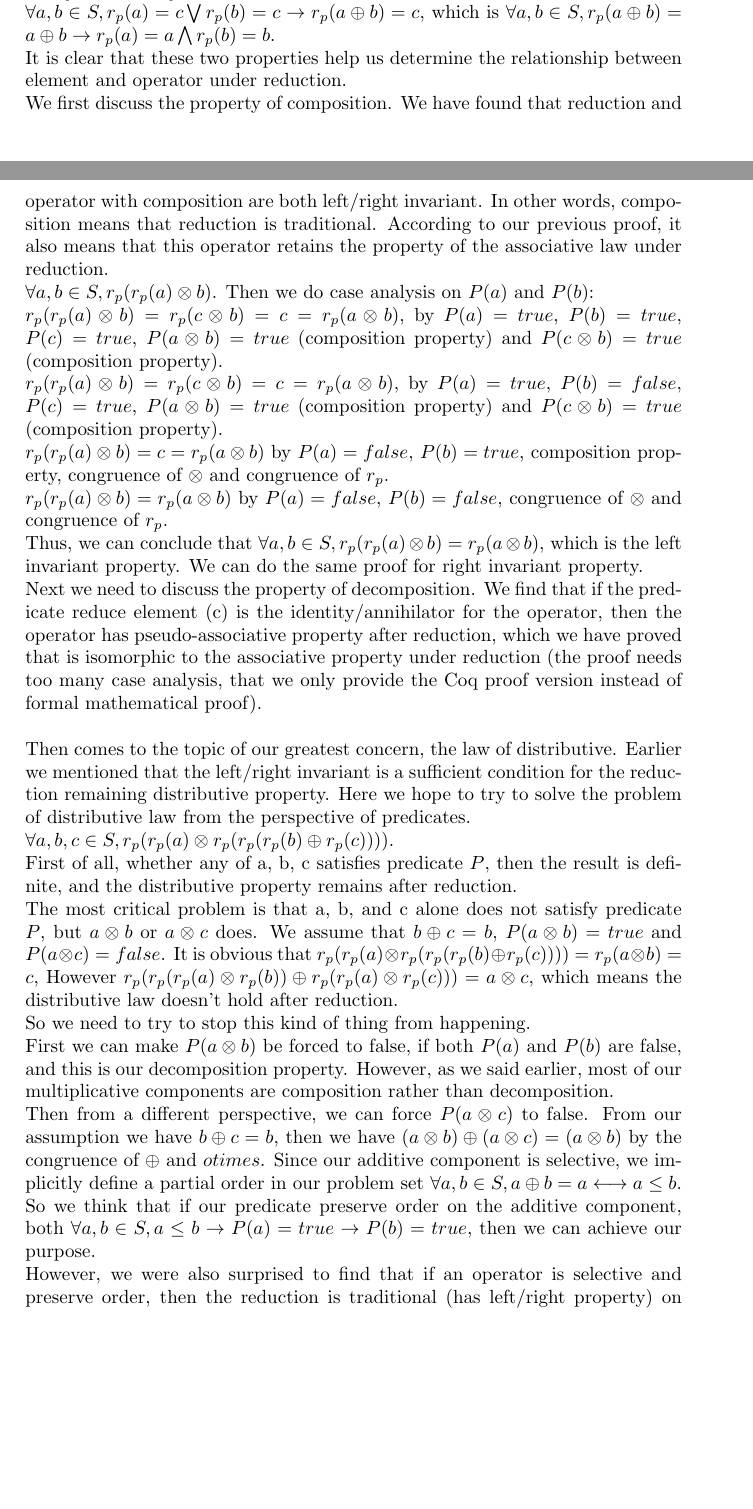
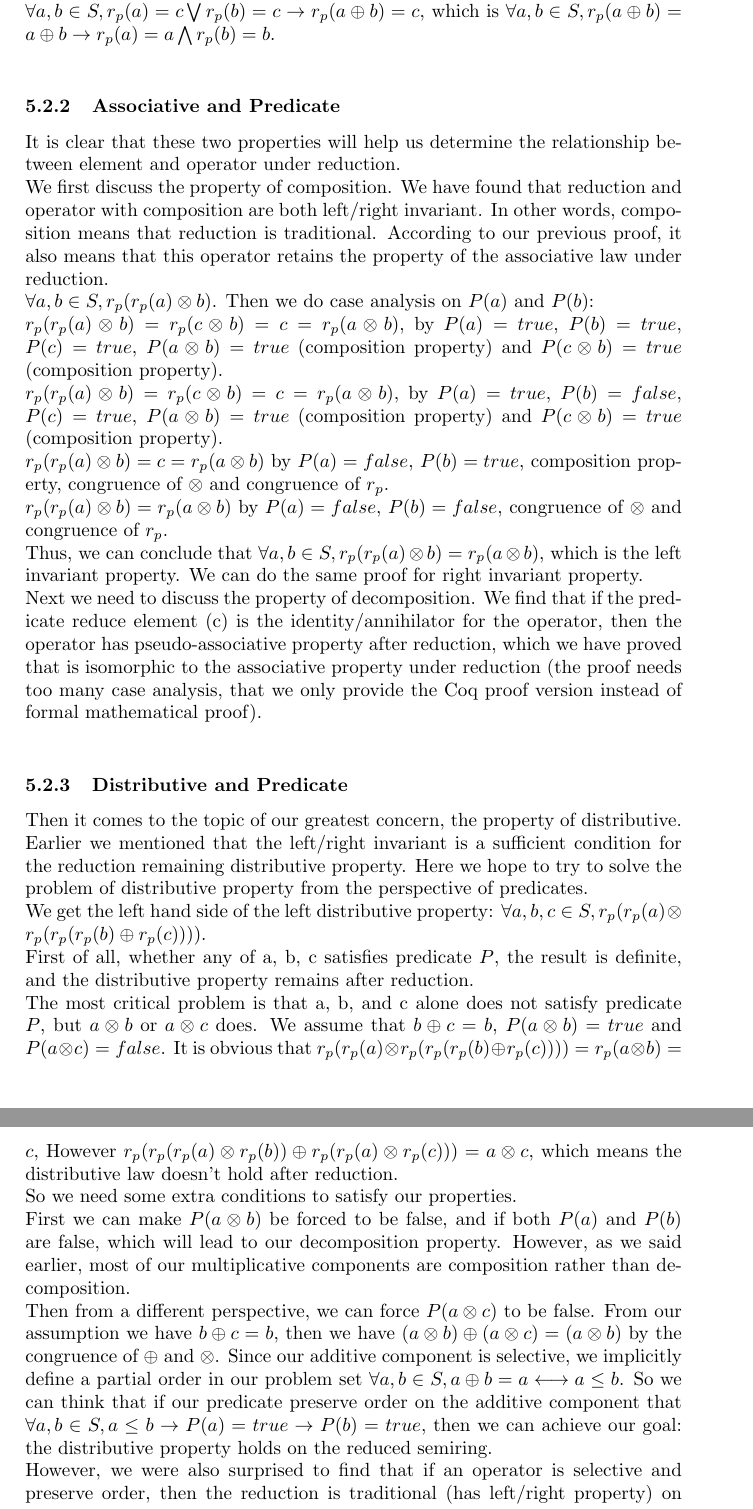
Before and after one commit to Timothy-G-Griffin/zongzhe, a LaTeX thesis (dissertation/story.tex): two parts of pages 8 and 9 of 14 before the commit and two parts of pages 9 and 10 of 14 after it, joined at a grey line, cut so that both start at the same text, the shorter picture padded with empty space. Compiled offline with pdfLaTeX.

Commit message:
more proof reading

```diff
--- a/dissertation/story.tex
+++ b/dissertation/story.tex
@@ -191,7 +194,8 @@ $\forall a,b \in S, r_p(a\oplus b) = c \rightarrow r_p(a) = c \bigvee r_p (b) =
 $\forall a,b \in S, r_p(a) = a \bigwedge r_p (b) = b \rightarrow r_p(a \oplus b)= a \oplus b$, or\\
 $\forall a,b \in S, r_p(a) = c \bigvee r_p (b) = c \rightarrow r_p(a \oplus b)= c$, which is
 $\forall a,b \in S, r_p(a\oplus b) = a \oplus b \rightarrow r_p(a) = a \bigwedge r_p (b) = b$.\\
-It is clear that these two properties help us determine the relationship between element and operator under reduction.\\
+\subsubsection{Associative and Predicate}
+It is clear that these two properties will help us determine the relationship between element and operator under reduction.\\
 We first discuss the property of composition.
 We have found that reduction and operator with composition are both left/right invariant.
 In other words, composition means that reduction is traditional. According to our previous proof, it also means that this operator retains the property of the associative law under reduction.\\
@@ -201,16 +205,17 @@ $r_p(r_p(a) \otimes b) = r_p(c \otimes b) = c = r_p(a \otimes b)$, by $P(a) = tr
 $r_p(r_p(a) \otimes b) = c = r_p(a \otimes b)$ by $P(a) = false$, $P(b) = true$, composition property, congruence of $\otimes$ and congruence of $r_p$.\\
 $r_p(r_p(a) \otimes b) = r_p(a \otimes b)$ by $P(a) = false$, $P(b) = false$, congruence of $\otimes$ and congruence of $r_p$.\\
 Thus, we can conclude that $\forall a,b \in S, r_p(r_p(a) \otimes b) = r_p(a \otimes b)$, which is the left invariant property. We can do the same proof for right invariant property.\\
-Next we need to discuss the property of decomposition. We find that if the predicate reduce element (c) is the identity/annihilator for the operator, then the operator has pseudo-associative property after reduction, which we have proved that is isomorphic to the associative property under reduction (the proof needs too many case analysis, that we only provide the Coq proof version instead of formal mathematical proof).\\\\
-Then comes to the topic of our greatest concern, the law of distributive. Earlier we mentioned that the left/right invariant is a sufficient condition for the reduction remaining distributive property. Here we hope to try to solve the problem of distributive law from the perspective of predicates.\\
-$\forall a,b,c \in S, r_p(r_p(a) \otimes r_p(r_p(r_p(b) \oplus r_p(c))))$. \\
-First of all, whether any of a, b, c satisfies predicate $P$, then the result is definite, and the distributive property remains after reduction.\\
+Next we need to discuss the property of decomposition. We find that if the predicate reduce element (c) is the identity/annihilator for the operator, then the operator has pseudo-associative property after reduction, which we have proved that is isomorphic to the associative property under reduction (the proof needs too many case analysis, that we only provide the Coq proof version instead of formal mathematical proof).\\
+\subsubsection{Distributive and Predicate}
+Then it comes to the topic of our greatest concern, the property of distributive. Earlier we mentioned that the left/right invariant is a sufficient condition for the reduction remaining distributive property. Here we hope to try to solve the problem of distributive property from the perspective of predicates.\\
+We get the left hand side of the left distributive property: $\forall a,b,c \in S, r_p(r_p(a) \otimes r_p(r_p(r_p(b) \oplus r_p(c))))$. \\
+First of all, whether any of a, b, c satisfies predicate $P$, the result is definite, and the distributive property remains after reduction.\\
 The most critical problem is that a, b, and c alone does not satisfy predicate $P$, but $a \otimes b$ or $a \otimes c$ does. We assume that $b \oplus c = b$, $P(a \otimes b) = true$ and $P(a \otimes c) = false$. It is obvious that $r_p(r_p(a) \otimes r_p(r_p(r_p(b) \oplus r_p(c)))) = r_p(a \otimes b) = c$, However $r_p(r_p(r_p(a) \otimes r_p(b)) \oplus r_p(r_p(a) \otimes r_p(c))) = a \otimes c$, which means the distributive law doesn't hold after reduction.\\
-So we need to try to stop this kind of thing from happening.\\
-First we can make $P(a \otimes b)$ be forced to false, if both $P(a)$ and $P(b)$ are false, and this is our decomposition property. However, as we said earlier, most of our multiplicative components are composition rather than decomposition.\\
-Then from a different perspective, we can force $P(a\otimes c)$ to false. From our assumption we have $b \oplus c = b$, then we have $(a \otimes b) \oplus (a \otimes c) = (a \otimes b)$ by the congruence of $\oplus$ and $otimes$.
+So we need some extra conditions to satisfy our properties.\\
+First we can make $P(a \otimes b)$ be forced to be false, and if both $P(a)$ and $P(b)$ are false, which will lead to our decomposition property. However, as we said earlier, most of our multiplicative components are composition rather than decomposition.\\
+Then from a different perspective, we can force $P(a\otimes c)$ to be false. From our assumption we have $b \oplus c = b$, then we have $(a \otimes b) \oplus (a \otimes c) = (a \otimes b)$ by the congruence of $\oplus$ and $\otimes$.
 Since our additive component is selective, we implicitly define a partial order in our problem set $\forall a,b \in S, a \oplus b = a \longleftrightarrow a \leq b$.
-So we think that if our predicate preserve order on the additive component, both $\forall a,b \in S, a \leq b \rightarrow P(a) = true \rightarrow P(b) = true$, then we can achieve our purpose.\\
+So we can think that if our predicate preserve order on the additive component that $\forall a,b \in S, a \leq b \rightarrow P(a) = true \rightarrow P(b) = true$, then we can achieve our goal: the distributive property holds on the reduced semiring.\\
 However, we were also surprised to find that if an operator is selective and preserve order, then the reduction is traditional (has left/right property) on this operator.
 So far, although we have found proof that the distribution law is preserved when both operators are decomposing, for the most of the time, the preservation of distributive law still depends on the property of traditional reduction, namely left/right invariant.\\\\
 
```
Also changed, not shown: dissertation/story.pdf, dissertation/story.tex (19 more changed lines), 1 other file.
